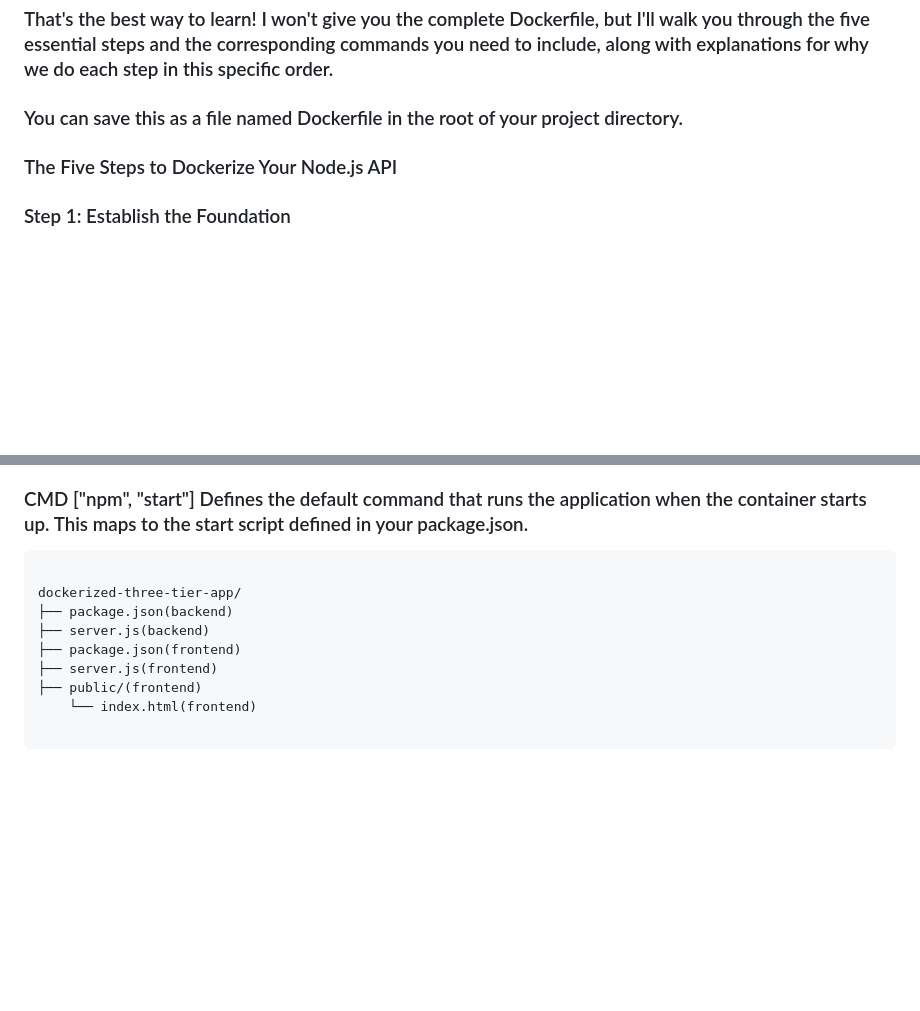
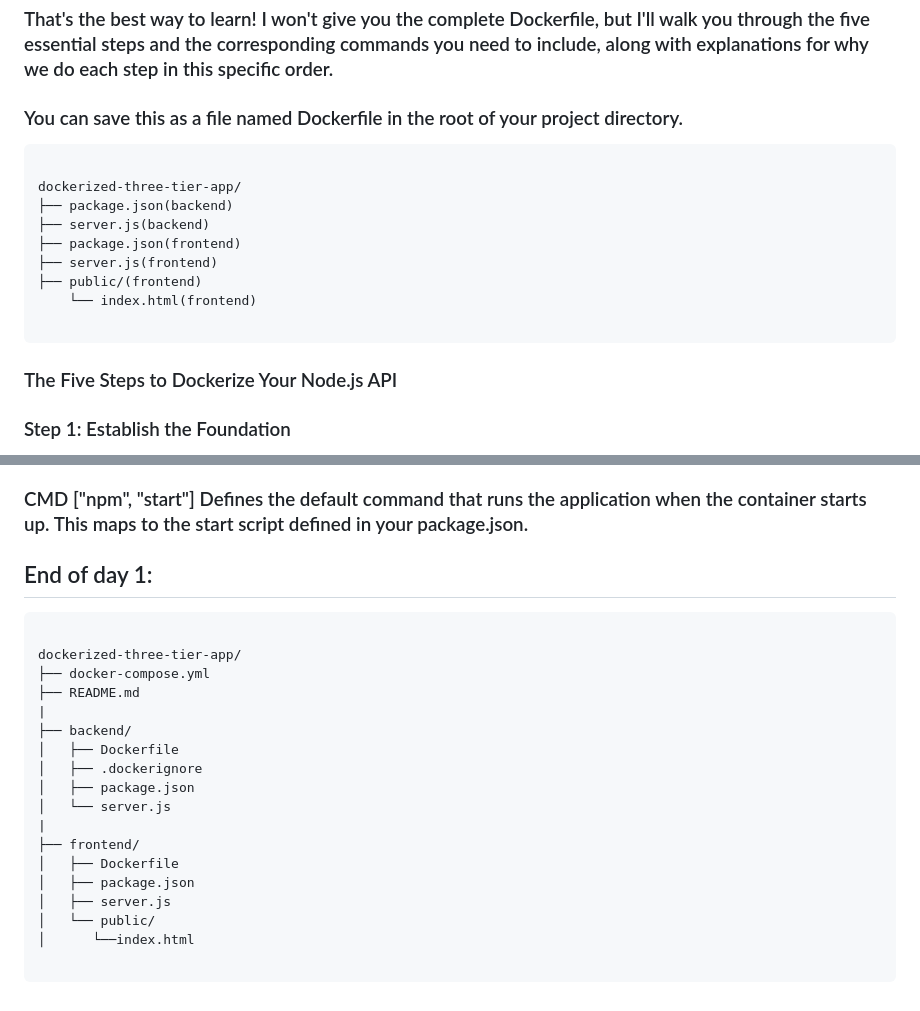
Before and after one commit to dev126712/dockerized-three-tier-app, a Markdown page: Day1/Day1README.md, 2 parts joined by grey strips. Drawn GitHub-style; blank space fills up the shorter version.

````diff
--- a/Day1/Day1README.md
+++ b/Day1/Day1README.md
@@ -9,6 +9,18 @@
 ### That's the best way to learn! I won't give you the complete Dockerfile, but I'll walk you through the five essential steps and the corresponding commands you need to include, along with explanations for why we do each step in this specific order.
 
 ### You can save this as a file named Dockerfile in the root of your project directory.
+
+```
+
+dockerized-three-tier-app/
+├── package.json(backend)
+├── server.js(backend)
+├── package.json(frontend)
+├── server.js(frontend)
+├── public/(frontend)
+    └── index.html(frontend)
+
+```
 
 ### The Five Steps to Dockerize Your Node.js API
 ### Step 1: Establish the Foundation
@@ -47,14 +59,25 @@
 ### CMD ["npm", "start"]	Defines the default command that runs the application when the container starts up. This maps to the start script defined in your package.json.
 
 
+## End of day 1:
+
 ```
 
 dockerized-three-tier-app/
-├── package.json(backend)
-├── server.js(backend)
-├── package.json(frontend)
-├── server.js(frontend)
-├── public/(frontend)
-    └── index.html(frontend)
+├── docker-compose.yml
+├── README.md
+|
+├── backend/
+│   ├── Dockerfile
+│   ├── .dockerignore
+│   ├── package.json
+│   └── server.js
+|
+├── frontend/
+│   ├── Dockerfile
+│   ├── package.json
+│   ├── server.js
+│   └── public/
+│      └──index.html
 
 ```
````
